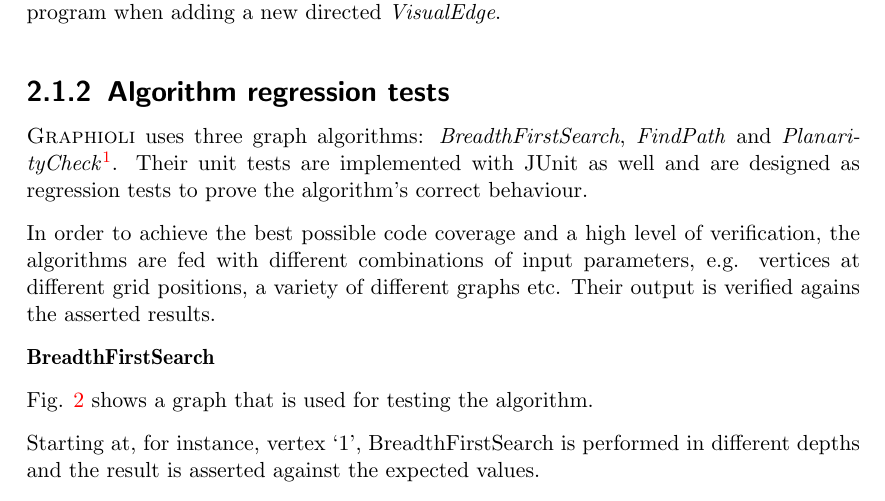
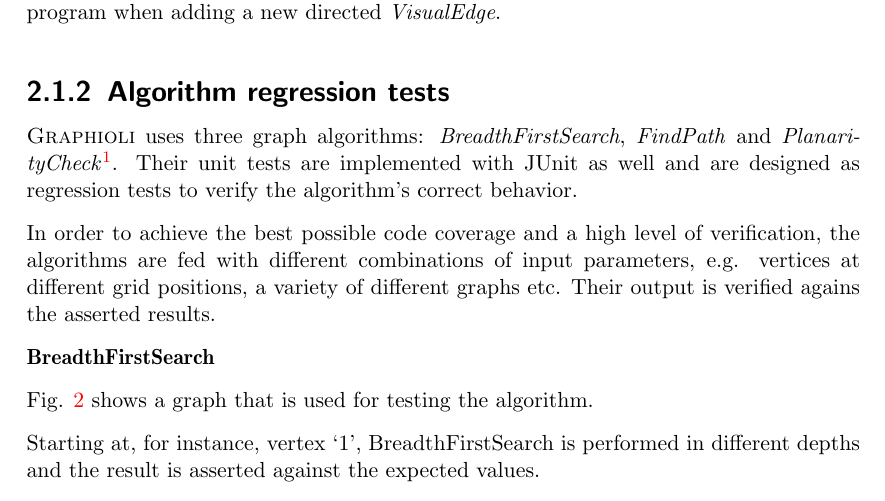
Before and after one commit to EmDee/Graphioli, a LaTeX document (validation/document/validation.tex, which reads validation/document/tests.tex): part of page 6 of 20, cut so that both start at the same text. Compiled offline with pdfLaTeX.

Commit message:
Tiny little error corrected for Leon.

```diff
--- a/validation/document/tests.tex
+++ b/validation/document/tests.tex
@@ -17,7 +17,7 @@
 
 \subsubsection{Algorithm regression tests}
 
-\graphioli uses three graph algorithms: \emph{BreadthFirstSearch}, \emph{FindPath} and \emph{PlanarityCheck}\footnote{Only the planarity of a specific drawing is checked.}. Their unit tests are implemented with JUnit as well and are designed as regression tests to prove the algorithm's correct behaviour.\par
+\graphioli uses three graph algorithms: \emph{BreadthFirstSearch}, \emph{FindPath} and \emph{PlanarityCheck}\footnote{Only the planarity of a specific drawing is checked.}. Their unit tests are implemented with JUnit as well and are designed as regression tests to verify the algorithm's correct behavior.\par
 In order to achieve the best possible code coverage and a high level of verification, the algorithms are fed with different combinations of input parameters, e.g. vertices at different grid positions, a variety of different graphs etc. Their output is verified agains the asserted results.\par
 
 \textbf{BreadthFirstSearch}\par
```
